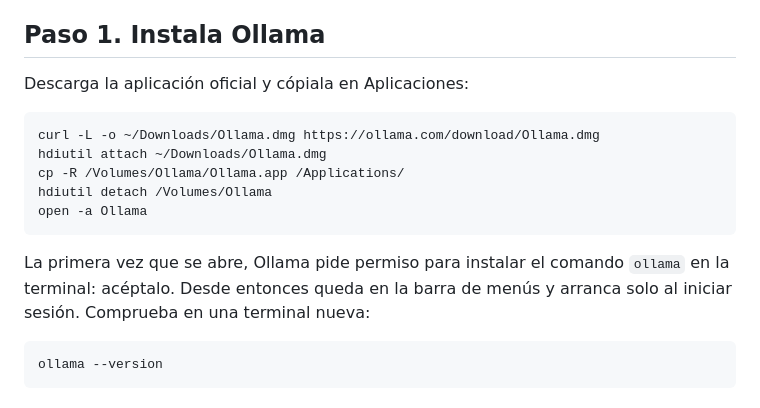
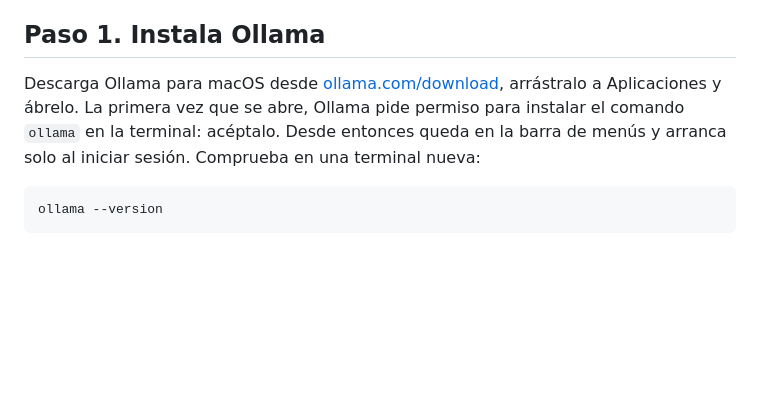
Before and after one commit to jdvelasq/test-slides, a Markdown page: stack.md, the part around the change. Rendered like a GitHub page; blank space fills up the shorter version.

Commit message:
Simplificar la instalación de Ollama a la descarga manual
Co-Authored-By: Claude Opus 5.5 <noreply@anthropic.com>

````diff
--- a/stack.md
+++ b/stack.md
@@ -11,17 +11,7 @@ Todos los comandos se ejecutan desde la raíz del repo.
 
 ## Paso 1. Instala Ollama
 
-Descarga la aplicación oficial y cópiala en Aplicaciones:
-
-```sh
-curl -L -o ~/Downloads/Ollama.dmg https://ollama.com/download/Ollama.dmg
-hdiutil attach ~/Downloads/Ollama.dmg
-cp -R /Volumes/Ollama/Ollama.app /Applications/
-hdiutil detach /Volumes/Ollama
-open -a Ollama
-```
-
-La primera vez que se abre, Ollama pide permiso para instalar el comando `ollama` en la terminal: acéptalo. Desde entonces queda en la barra de menús y arranca solo al iniciar sesión. Comprueba en una terminal nueva:
+Descarga Ollama para macOS desde [ollama.com/download](https://ollama.com/download), arrástralo a Aplicaciones y ábrelo. La primera vez que se abre, Ollama pide permiso para instalar el comando `ollama` en la terminal: acéptalo. Desde entonces queda en la barra de menús y arranca solo al iniciar sesión. Comprueba en una terminal nueva:
 
 ```sh
 ollama --version
````
